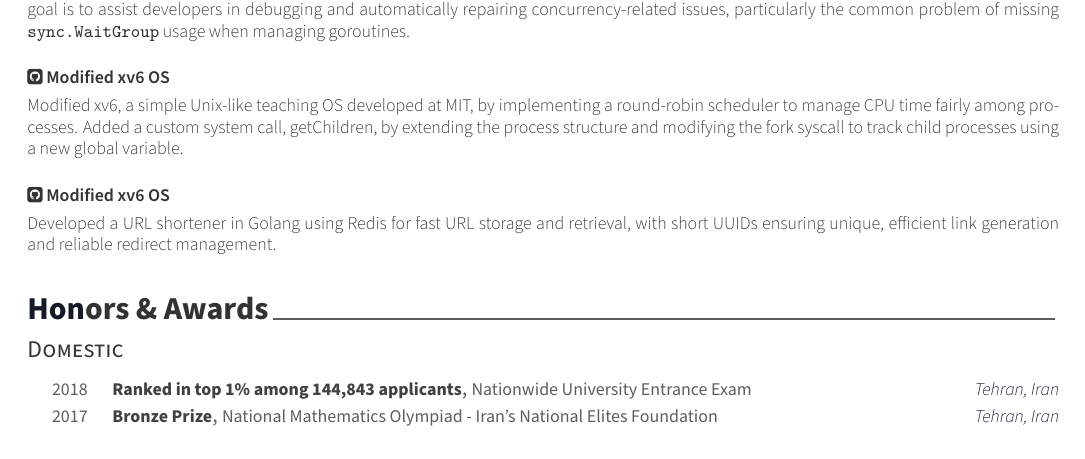
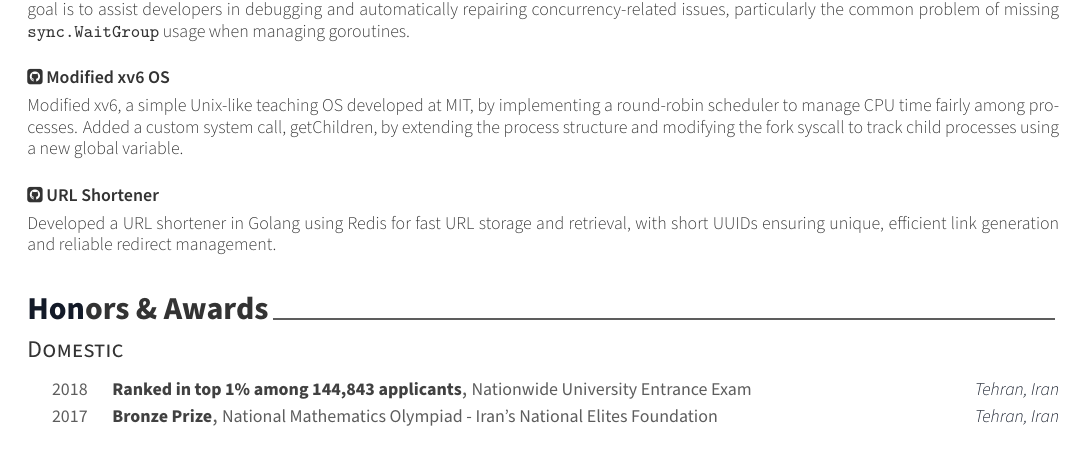
Before and after one commit to 99pouria/my-resume, a LaTeX CV (resume.tex, which reads resume/projects.tex): part of page 2 of 2, cut so that both start at the same text. Compiled offline with XeLaTeX.

Commit message:
fix project name

```diff
--- a/resume/projects.tex
+++ b/resume/projects.tex
@@ -14,7 +14,7 @@
     {Modified xv6, a simple Unix-like teaching OS developed at MIT, by implementing a round-robin scheduler to manage CPU time fairly among processes. Added a custom system call, getChildren, by extending the process structure and modifying the fork syscall to track child processes using a new global variable.}
     \vspace{0.2cm}
 
-    \href{https://github.com/99pouria/url-shortener?tab=readme-ov-file#url-shortener}{\faGithubSquare \textbf{ Modified xv6 OS}}
+    \href{https://github.com/99pouria/url-shortener?tab=readme-ov-file#url-shortener}{\faGithubSquare \textbf{ URL Shortener}}
     \vspace{0.1cm}
     \newline
     {Developed a URL shortener in Golang using Redis for fast URL storage and retrieval, with short UUIDs ensuring unique, efficient link generation and reliable redirect management.}
```
